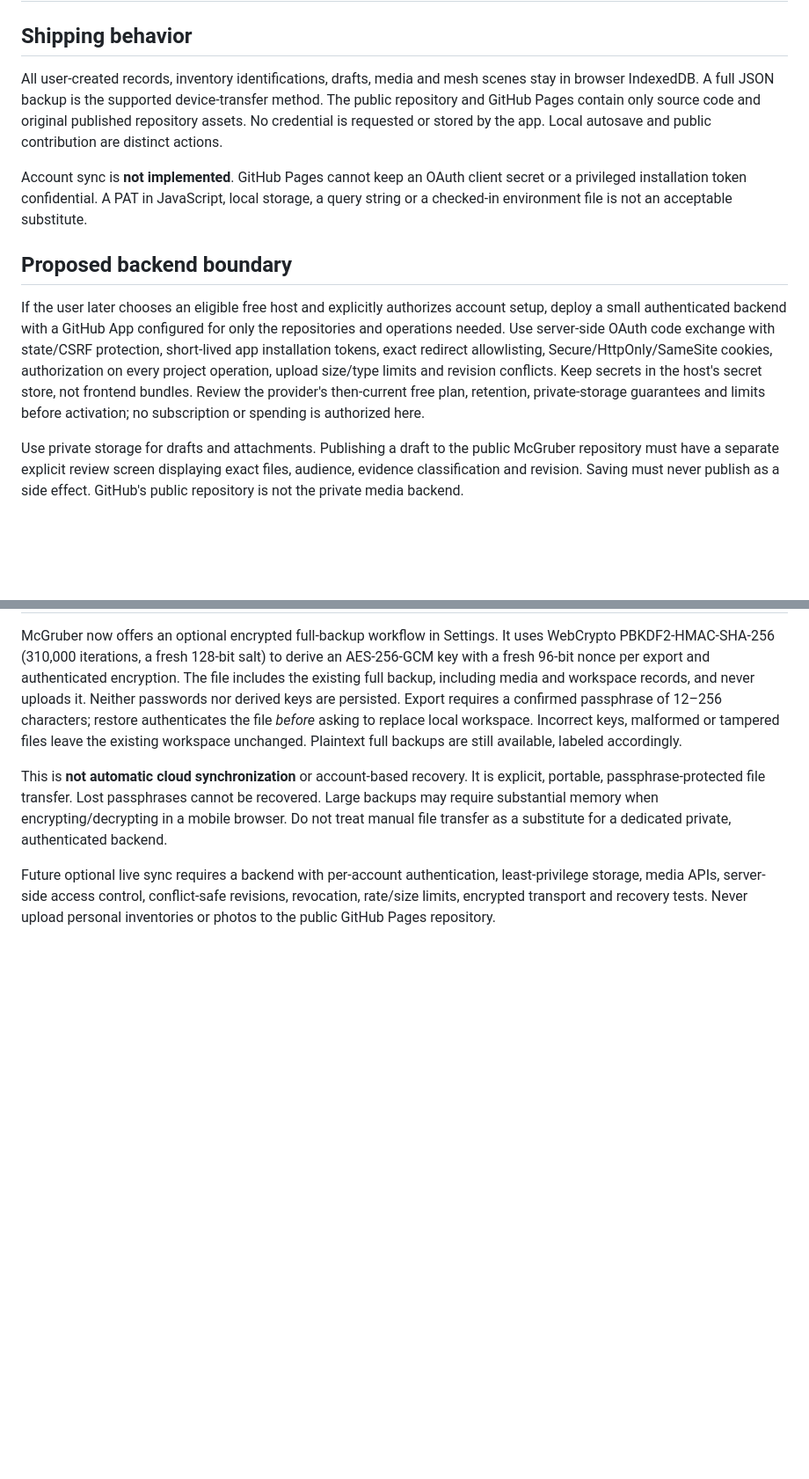
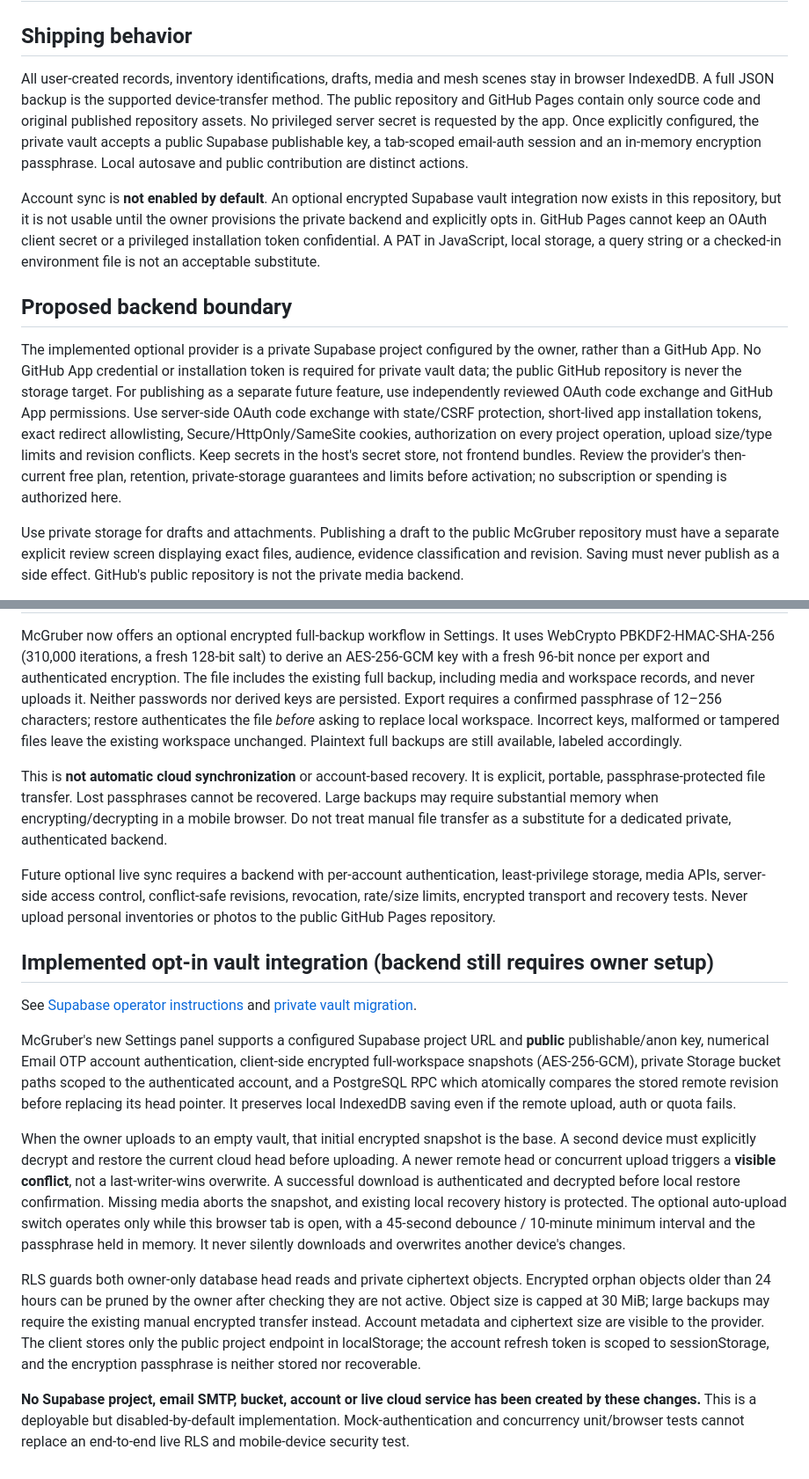
Before and after one commit to jimedusot-beep/project-mcgruber, a Markdown page: docs/CLOUD_SYNC_DESIGN.md, 2 parts joined by grey strips. Shown at 88% size. Rendered like a GitHub page; blank space fills up the shorter version.

Commit message:
Document opt-in Supabase private vault and exact local/cloud safety boundaries

```diff
--- a/docs/CLOUD_SYNC_DESIGN.md
+++ b/docs/CLOUD_SYNC_DESIGN.md
@@ -2,13 +2,13 @@
 
 ## Shipping behavior
 
-All user-created records, inventory identifications, drafts, media and mesh scenes stay in browser IndexedDB. A full JSON backup is the supported device-transfer method. The public repository and GitHub Pages contain only source code and original published repository assets. No credential is requested or stored by the app. Local autosave and public contribution are distinct actions.
+All user-created records, inventory identifications, drafts, media and mesh scenes stay in browser IndexedDB. A full JSON backup is the supported device-transfer method. The public repository and GitHub Pages contain only source code and original published repository assets. No privileged server secret is requested by the app. Once explicitly configured, the private vault accepts a public Supabase publishable key, a tab-scoped email-auth session and an in-memory encryption passphrase. Local autosave and public contribution are distinct actions.
 
-Account sync is **not implemented**. GitHub Pages cannot keep an OAuth client secret or a privileged installation token confidential. A PAT in JavaScript, local storage, a query string or a checked-in environment file is not an acceptable substitute.
+Account sync is **not enabled by default**. An optional encrypted Supabase vault integration now exists in this repository, but it is not usable until the owner provisions the private backend and explicitly opts in. GitHub Pages cannot keep an OAuth client secret or a privileged installation token confidential. A PAT in JavaScript, local storage, a query string or a checked-in environment file is not an acceptable substitute.
 
 ## Proposed backend boundary
 
-If the user later chooses an eligible free host and explicitly authorizes account setup, deploy a small authenticated backend with a GitHub App configured for only the repositories and operations needed. Use server-side OAuth code exchange with state/CSRF protection, short-lived app installation tokens, exact redirect allowlisting, Secure/HttpOnly/SameSite cookies, authorization on every project operation, upload size/type limits and revision conflicts. Keep secrets in the host's secret store, not frontend bundles. Review the provider's then-current free plan, retention, private-storage guarantees and limits before activation; no subscription or spending is authorized here.
+The implemented optional provider is a private Supabase project configured by the owner, rather than a GitHub App. No GitHub App credential or installation token is required for private vault data; the public GitHub repository is never the storage target. For publishing as a separate future feature, use independently reviewed OAuth code exchange and GitHub App permissions. Use server-side OAuth code exchange with state/CSRF protection, short-lived app installation tokens, exact redirect allowlisting, Secure/HttpOnly/SameSite cookies, authorization on every project operation, upload size/type limits and revision conflicts. Keep secrets in the host's secret store, not frontend bundles. Review the provider's then-current free plan, retention, private-storage guarantees and limits before activation; no subscription or spending is authorized here.
 
 Use private storage for drafts and attachments. Publishing a draft to the public McGruber repository must have a separate explicit review screen displaying exact files, audience, evidence classification and revision. Saving must never publish as a side effect. GitHub's public repository is not the private media backend.
 
@@ -45,3 +45,16 @@ Future optional live sync requires a backend with per-account authentication,
 least-privilege storage, media APIs, server-side access control, conflict-safe
 revisions, revocation, rate/size limits, encrypted transport and recovery tests.
 Never upload personal inventories or photos to the public GitHub Pages repository.
+
+
+## Implemented opt-in vault integration (backend still requires owner setup)
+
+See [Supabase operator instructions](../supabase/README.md) and [private vault migration](../supabase/migrations/202610240001_private_vault.sql).
+
+McGruber's new Settings panel supports a configured Supabase project URL and **public** publishable/anon key, numerical Email OTP account authentication, client-side encrypted full-workspace snapshots (AES-256-GCM), private Storage bucket paths scoped to the authenticated account, and a PostgreSQL RPC which atomically compares the stored remote revision before replacing its head pointer. It preserves local IndexedDB saving even if the remote upload, auth or quota fails.
+
+When the owner uploads to an empty vault, that initial encrypted snapshot is the base. A second device must explicitly decrypt and restore the current cloud head before uploading. A newer remote head or concurrent upload triggers a **visible conflict**, not a last-writer-wins overwrite. A successful download is authenticated and decrypted before local restore confirmation. Missing media aborts the snapshot, and existing local recovery history is protected. The optional auto-upload switch operates only while this browser tab is open, with a 45-second debounce / 10-minute minimum interval and the passphrase held in memory. It never silently downloads and overwrites another device's changes.
+
+RLS guards both owner-only database head reads and private ciphertext objects. Encrypted orphan objects older than 24 hours can be pruned by the owner after checking they are not active. Object size is capped at 30 MiB; large backups may require the existing manual encrypted transfer instead. Account metadata and ciphertext size are visible to the provider. The client stores only the public project endpoint in localStorage; the account refresh token is scoped to sessionStorage, and the encryption passphrase is neither stored nor recoverable.
+
+**No Supabase project, email SMTP, bucket, account or live cloud service has been created by these changes.** This is a deployable but disabled-by-default implementation. Mock-authentication and concurrency unit/browser tests cannot replace an end-to-end live RLS and mobile-device security test.
```
